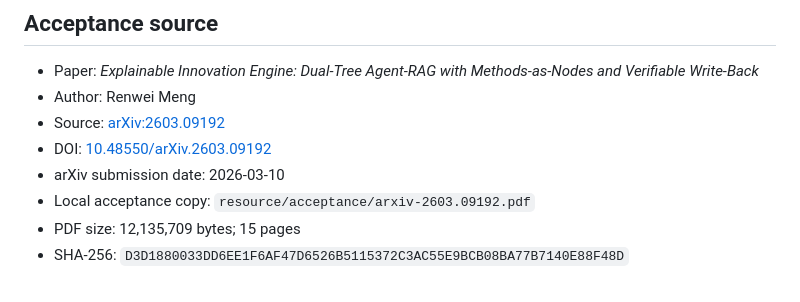
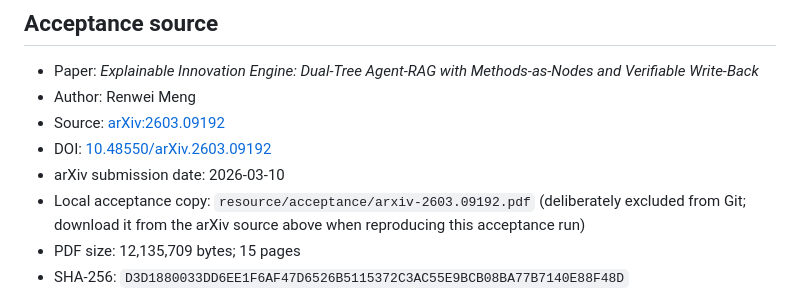
Before and after one commit to abc-nikc/RuleTraceScholar, a Markdown page: doc/ACCEPTANCE_REPORT.md, the part around the change. Rendered like a GitHub page.

Commit message:
Clarify acceptance paper handling

```diff
--- a/doc/ACCEPTANCE_REPORT.md
+++ b/doc/ACCEPTANCE_REPORT.md
@@ -14,7 +14,9 @@ does not claim that every future LLM answer is semantically correct.
 - Source: [arXiv:2603.09192](https://arxiv.org/abs/2603.09192)
 - DOI: [10.48550/arXiv.2603.09192](https://doi.org/10.48550/arXiv.2603.09192)
 - arXiv submission date: 2026-03-10
-- Local acceptance copy: `resource/acceptance/arxiv-2603.09192.pdf`
+- Local acceptance copy: `resource/acceptance/arxiv-2603.09192.pdf` (deliberately
+  excluded from Git; download it from the arXiv source above when reproducing
+  this acceptance run)
 - PDF size: 12,135,709 bytes; 15 pages
 - SHA-256: `D3D1880033DD6EE1F6AF47D6526B5115372C3AC55E9BCB08BA77B7140E88F48D`
 
```
